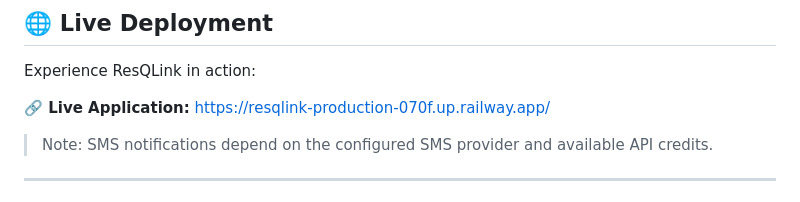
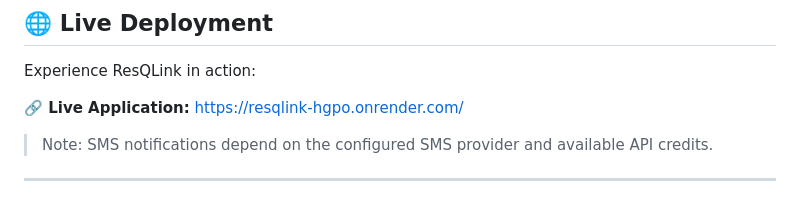
Before and after one commit to ashwinagg3/ResQLink, a Markdown page: README.md, the part around the change. Drawn GitHub-style.

Commit message:
Updated URL

```diff
--- a/README.md
+++ b/README.md
@@ -10,7 +10,7 @@ Built with a focus on reliability, accessibility, and real-world usability, ResQ
 
 Experience ResQLink in action:
 
-**🔗 Live Application:** https://resqlink-production-070f.up.railway.app/
+**🔗 Live Application:** https://resqlink-hgpo.onrender.com/
 
 > Note: SMS notifications depend on the configured SMS provider and available API credits.
 
```
